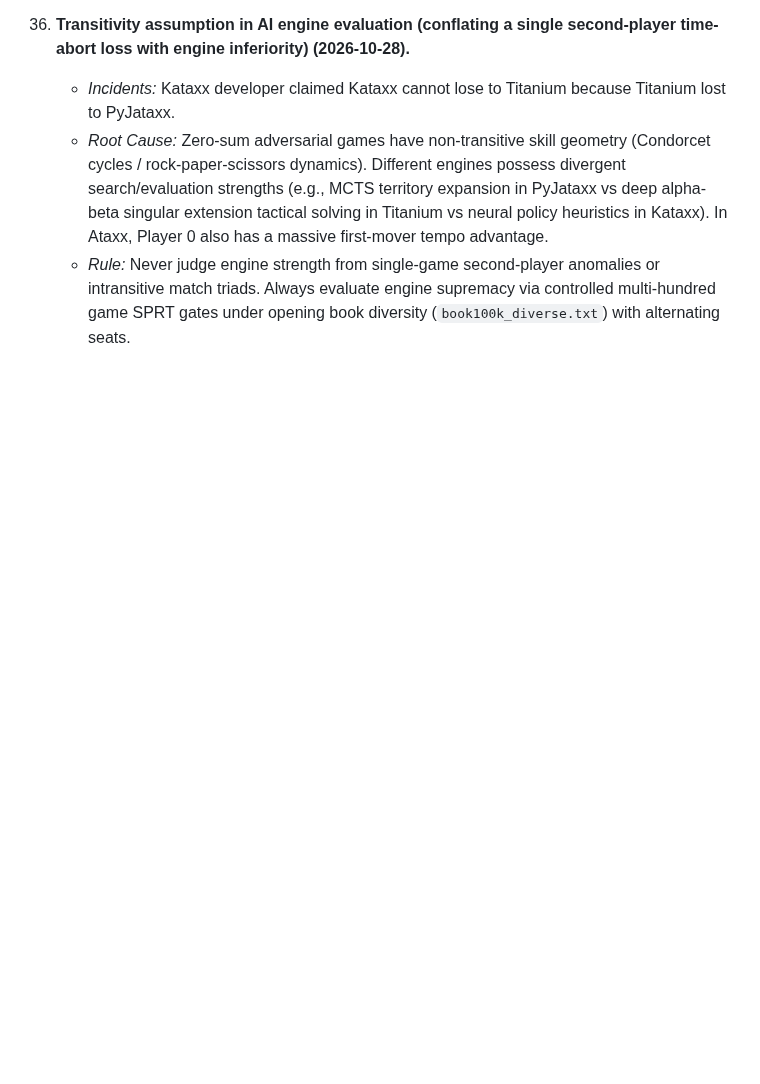
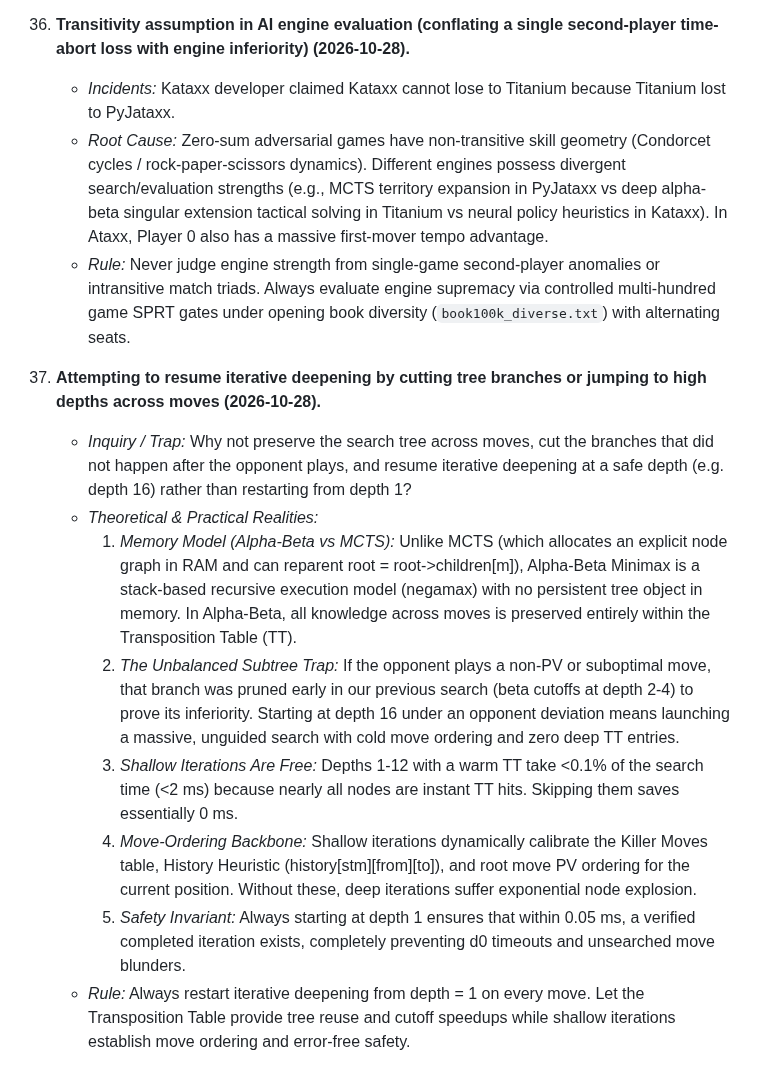
Before and after one commit to titaniummachine1/titanium-ataxx, a Markdown page: docs/MISTAKES.md, the part around the change. Rendered like a GitHub page; blank space fills up the shorter version.

Commit message:
docs: add Mistake #37 and D138-D139 for search invariants and AVX2 net training

```diff
--- a/docs/MISTAKES.md
+++ b/docs/MISTAKES.md
@@ -80,3 +80,14 @@
     - *Incidents:* Kataxx developer claimed Kataxx cannot lose to Titanium because Titanium lost to PyJataxx.
     - *Root Cause:* Zero-sum adversarial games have non-transitive skill geometry (Condorcet cycles / rock-paper-scissors dynamics). Different engines possess divergent search/evaluation strengths (e.g., MCTS territory expansion in PyJataxx vs deep alpha-beta singular extension tactical solving in Titanium vs neural policy heuristics in Kataxx). In Ataxx, Player 0 also has a massive first-mover tempo advantage.
     - *Rule:* Never judge engine strength from single-game second-player anomalies or intransitive match triads. Always evaluate engine supremacy via controlled multi-hundred game SPRT gates under opening book diversity (`book100k_diverse.txt`) with alternating seats.
+
+
+37. **Attempting to resume iterative deepening by cutting tree branches or jumping to high depths across moves (2026-10-28).**
+    - *Inquiry / Trap:* Why not preserve the search tree across moves, cut the branches that did not happen after the opponent plays, and resume iterative deepening at a safe depth (e.g. depth 16) rather than restarting from depth 1?
+    - *Theoretical & Practical Realities:*
+      1. *Memory Model (Alpha-Beta vs MCTS):* Unlike MCTS (which allocates an explicit node graph in RAM and can reparent root = root->children[m]), Alpha-Beta Minimax is a stack-based recursive execution model (negamax) with no persistent tree object in memory. In Alpha-Beta, all knowledge across moves is preserved entirely within the Transposition Table (TT).
+      2. *The Unbalanced Subtree Trap:* If the opponent plays a non-PV or suboptimal move, that branch was pruned early in our previous search (beta cutoffs at depth 2-4) to prove its inferiority. Starting at depth 16 under an opponent deviation means launching a massive, unguided search with cold move ordering and zero deep TT entries.
+      3. *Shallow Iterations Are Free:* Depths 1-12 with a warm TT take <0.1% of the search time (<2 ms) because nearly all nodes are instant TT hits. Skipping them saves essentially 0 ms.
+      4. *Move-Ordering Backbone:* Shallow iterations dynamically calibrate the Killer Moves table, History Heuristic (history[stm][from][to]), and root move PV ordering for the current position. Without these, deep iterations suffer exponential node explosion.
+      5. *Safety Invariant:* Always starting at depth 1 ensures that within 0.05 ms, a verified completed iteration exists, completely preventing d0 timeouts and unsearched move blunders.
+    - *Rule:* Always restart iterative deepening from depth = 1 on every move. Let the Transposition Table provide tree reuse and cutoff speedups while shallow iterations establish move ordering and error-free safety.
```
Also changed, not shown: docs/DECISIONS.md (+2 -0 lines).
